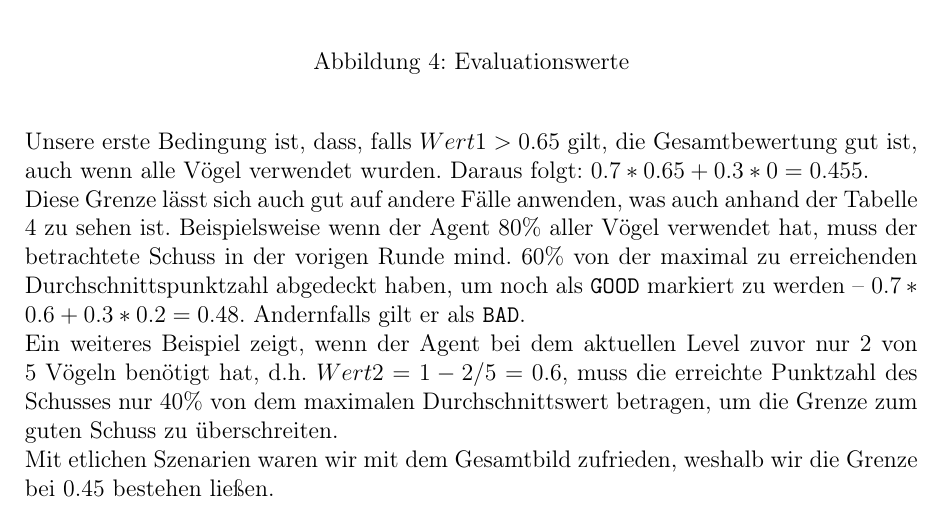
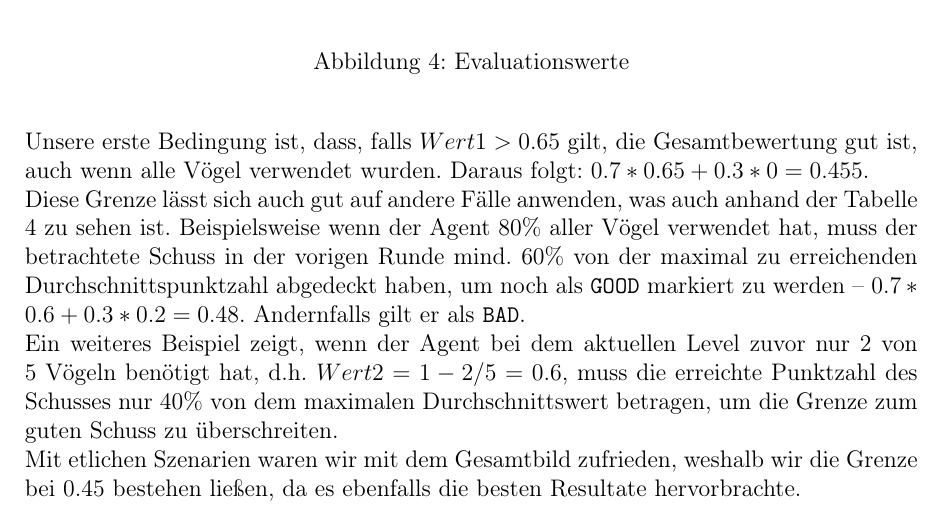
Before and after one commit to GitASchwarz/BamBird17, a LaTeX document (tex/main.tex, which reads tex/chapter04/chapter04.tex): part of page 17 of 19, cut so that both start at the same text. Compiled offline with pdfLaTeX.

Commit message:
Satz ändern in chapter 4. sollte jetzt passen

```diff
--- a/tex/chapter04/chapter04.tex
+++ b/tex/chapter04/chapter04.tex
@@ -154,4 +154,4 @@ Um diese beiden Werte dann in einem gemeinsamen Grenzwert zusammenfassen zu kön
 
 Unsere erste Bedingung ist, dass, falls $Wert1 > 0.65$ gilt, die Gesamtbewertung gut ist, auch wenn alle Vögel verwendet wurden. Daraus folgt: $0.7 * 0.65 + 0.3 * 0 = 0.455$. \\
 Diese Grenze lässt sich auch gut auf andere Fälle anwenden, was auch anhand der Tabelle \ref{evaluation} zu sehen ist. Beispielsweise wenn der Agent 80\% aller Vögel verwendet hat, muss der betrachtete Schuss in der vorigen Runde mind. 60\% von der maximal zu erreichenden Durchschnittspunktzahl abgedeckt haben, um noch als \texttt{GOOD} markiert zu werden -- $0.7 * 0.6 + 0.3 * 0.2 = 0.48$. Andernfalls gilt er als \texttt{BAD}. \\ Ein weiteres Beispiel zeigt, wenn der Agent bei dem aktuellen Level zuvor nur 2 von 5 Vögeln benötigt hat, d.h. $Wert2 = 1 - 2/5 = 0.6$, muss die erreichte Punktzahl des Schusses nur 40\% von dem maximalen Durchschnittswert betragen, um die Grenze zum guten Schuss zu überschreiten. \\
-Mit etlichen Szenarien waren wir mit dem Gesamtbild zufrieden, weshalb wir die Grenze bei 0.45 bestehen lie\ss en.
+Mit etlichen Szenarien waren wir mit dem Gesamtbild zufrieden, weshalb wir die Grenze bei 0.45 bestehen lie\ss en, da es ebenfalls die besten Resultate hervorbrachte.
```
